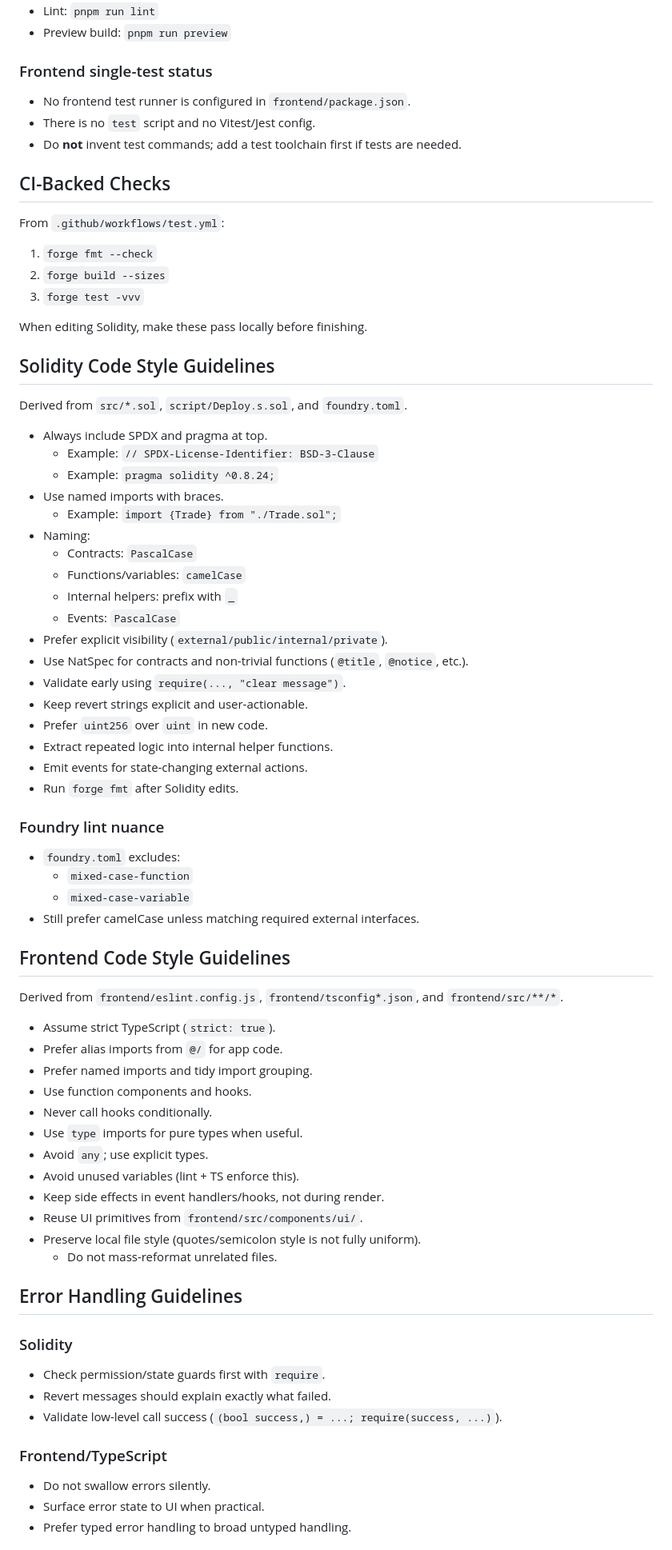
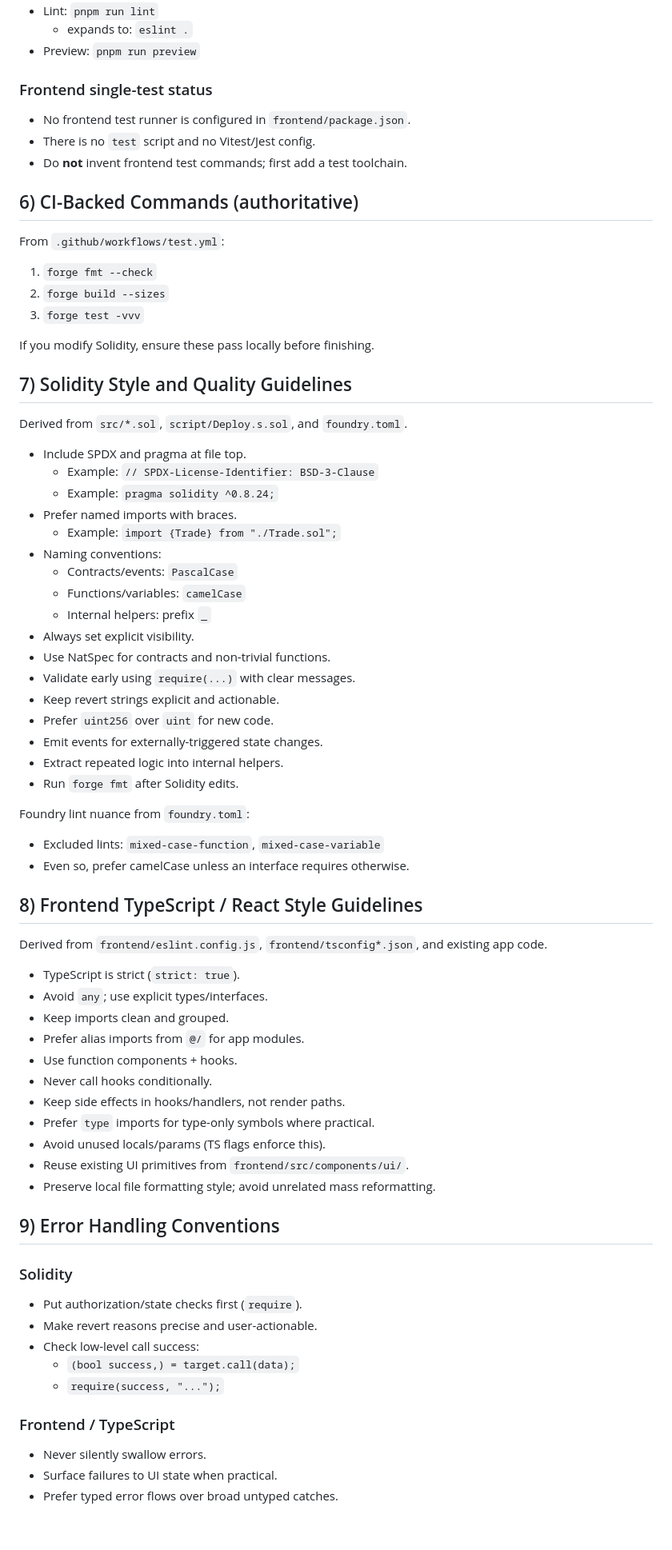
Before and after one commit to srcres258/dapp-pet-shop-new, a Markdown page: AGENTS.md, the part around one of its changes. Shown at 80% size. Drawn GitHub-style; blank space fills up the shorter version.

Commit message:
Update AGENTS.md
Signed-off-by: srcres258 <src.res.211@gmail.com>

```diff
--- a/AGENTS.md
+++ b/AGENTS.md
@@ -71,13 +78,14 @@ If these files are added later, treat them as higher-priority local instructions
 - Lint: `pnpm run lint`
-- Preview build: `pnpm run preview`
+  - expands to: `eslint .`
+- Preview: `pnpm run preview`
 
 ### Frontend single-test status
 
 - No frontend test runner is configured in `frontend/package.json`.
 - There is no `test` script and no Vitest/Jest config.
-- Do **not** invent test commands; add a test toolchain first if tests are needed.
+- Do **not** invent frontend test commands; first add a test toolchain.
 
-## CI-Backed Checks
+## 6) CI-Backed Commands (authoritative)
 
 From `.github/workflows/test.yml`:
 
@@ -85,66 +93,64 @@ From `.github/workflows/test.yml`:
 2. `forge build --sizes`
 3. `forge test -vvv`
 
-When editing Solidity, make these pass locally before finishing.
+If you modify Solidity, ensure these pass locally before finishing.
 
-## Solidity Code Style Guidelines
+## 7) Solidity Style and Quality Guidelines
 
 Derived from `src/*.sol`, `script/Deploy.s.sol`, and `foundry.toml`.
 
-- Always include SPDX and pragma at top.
+- Include SPDX and pragma at file top.
   - Example: `// SPDX-License-Identifier: BSD-3-Clause`
   - Example: `pragma solidity ^0.8.24;`
-- Use named imports with braces.
+- Prefer named imports with braces.
   - Example: `import {Trade} from "./Trade.sol";`
-- Naming:
-  - Contracts: `PascalCase`
+- Naming conventions:
+  - Contracts/events: `PascalCase`
   - Functions/variables: `camelCase`
-  - Internal helpers: prefix with `_`
-  - Events: `PascalCase`
-- Prefer explicit visibility (`external/public/internal/private`).
-- Use NatSpec for contracts and non-trivial functions (`@title`, `@notice`, etc.).
-- Validate early using `require(..., "clear message")`.
-- Keep revert strings explicit and user-actionable.
-- Prefer `uint256` over `uint` in new code.
-- Extract repeated logic into internal helper functions.
-- Emit events for state-changing external actions.
+  - Internal helpers: prefix `_`
+- Always set explicit visibility.
+- Use NatSpec for contracts and non-trivial functions.
+- Validate early using `require(...)` with clear messages.
+- Keep revert strings explicit and actionable.
+- Prefer `uint256` over `uint` for new code.
+- Emit events for externally-triggered state changes.
+- Extract repeated logic into internal helpers.
 - Run `forge fmt` after Solidity edits.
 
-### Foundry lint nuance
+Foundry lint nuance from `foundry.toml`:
 
-- `foundry.toml` excludes:
-  - `mixed-case-function`
-  - `mixed-case-variable`
-- Still prefer camelCase unless matching required external interfaces.
+- Excluded lints: `mixed-case-function`, `mixed-case-variable`
+- Even so, prefer camelCase unless an interface requires otherwise.
 
-## Frontend Code Style Guidelines
+## 8) Frontend TypeScript / React Style Guidelines
 
-Derived from `frontend/eslint.config.js`, `frontend/tsconfig*.json`, and `frontend/src/**/*`.
+Derived from `frontend/eslint.config.js`, `frontend/tsconfig*.json`, and existing app code.
 
-- Assume strict TypeScript (`strict: true`).
-- Prefer alias imports from `@/` for app code.
-- Prefer named imports and tidy import grouping.
-- Use function components and hooks.
+- TypeScript is strict (`strict: true`).
+- Avoid `any`; use explicit types/interfaces.
+- Keep imports clean and grouped.
+- Prefer alias imports from `@/` for app modules.
+- Use function components + hooks.
 - Never call hooks conditionally.
-- Use `type` imports for pure types when useful.
-- Avoid `any`; use explicit types.
-- Avoid unused variables (lint + TS enforce this).
-- Keep side effects in event handlers/hooks, not during render.
-- Reuse UI primitives from `frontend/src/components/ui/`.
-- Preserve local file style (quotes/semicolon style is not fully uniform).
-  - Do not mass-reformat unrelated files.
+- Keep side effects in hooks/handlers, not render paths.
+- Prefer `type` imports for type-only symbols where practical.
+- Avoid unused locals/params (TS flags enforce this).
+- Reuse existing UI primitives from `frontend/src/components/ui/`.
+- Preserve local file formatting style; avoid unrelated mass reformatting.
 
-## Error Handling Guidelines
+## 9) Error Handling Conventions
 
 ### Solidity
 
-- Check permission/state guards first with `require`.
-- Revert messages should explain exactly what failed.
-- Validate low-level call success (`(bool success,) = ...; require(success, ...)`).
+- Put authorization/state checks first (`require`).
+- Make revert reasons precise and user-actionable.
+- Check low-level call success:
+  - `(bool success,) = target.call(data);`
+  - `require(success, "...");`
 
-### Frontend/TypeScript
+### Frontend / TypeScript
 
-- Do not swallow errors silently.
-- Surface error state to UI when practical.
-- Prefer typed error handling to broad untyped handling.
+- Never silently swallow errors.
+- Surface failures to UI state when practical.
+- Prefer typed error flows over broad untyped catches.
 
```
Also changed, not shown: other parts of AGENTS.md (+54 -47 lines).
